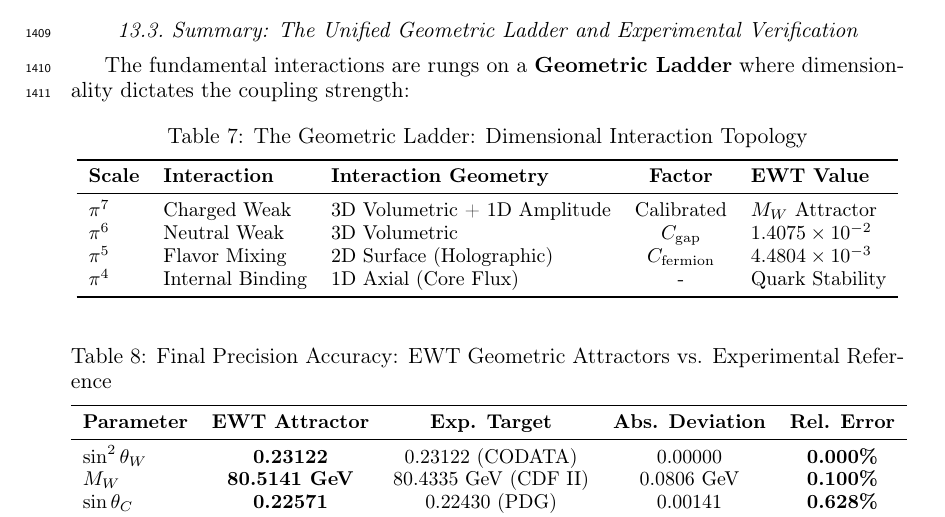
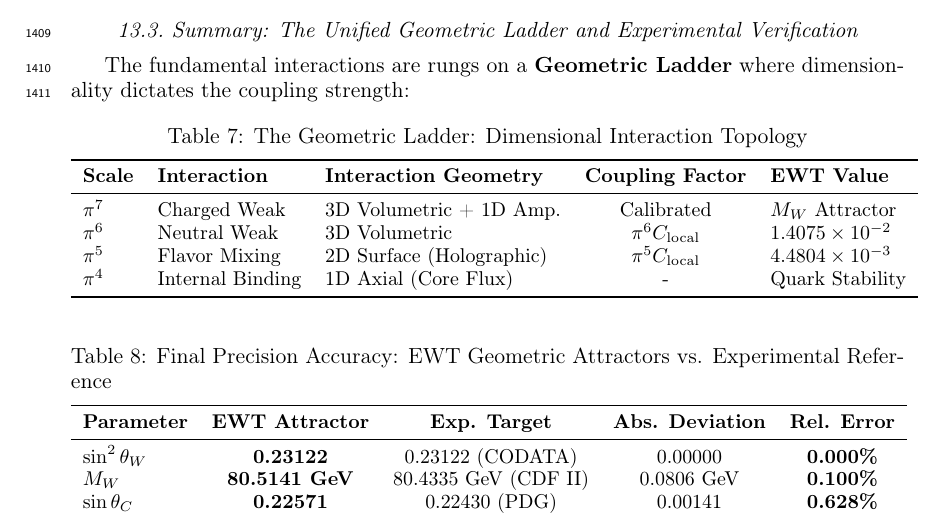
Before and after one commit to lsmolinski/MagnetismGravity, a LaTeX document (MagnetismGravity.tex): part of page 47 of 97, cut so that both start at the same text. Compiled offline with pdfLaTeX; a LaTeX package or settings file that is missing is left out.

Commit message:
drobne poprawki

```diff
--- a/MagnetismGravity.tex
+++ b/MagnetismGravity.tex
@@ -1601,11 +1601,11 @@ The fundamental interactions are rungs on a \textbf{Geometric Ladder} where dime
 	\label{tab:dimensional_ladder_origin}
 	\begin{tabular}{lllcl}
 		\toprule
-		\textbf{Scale} & \textbf{Interaction} & \textbf{Interaction Geometry} & \textbf{Factor} & \textbf{EWT Value} \\
+		\textbf{Scale} & \textbf{Interaction} & \textbf{Interaction Geometry} & \textbf{Coupling Factor} & \textbf{EWT Value} \\
 		\midrule
-		$\pi^7$ & Charged Weak & 3D Volumetric + 1D Amplitude & Calibrated & $M_W$ Attractor \\
-		$\pi^6$ & Neutral Weak & 3D Volumetric & $C_{\text{gap}}$ & $1.4075 \times 10^{-2}$ \\
-		$\pi^5$ & Flavor Mixing & 2D Surface (Holographic) & $C_{\text{fermion}}$ & $4.4804 \times 10^{-3}$ \\
+		$\pi^7$ & Charged Weak & 3D Volumetric + 1D Amp. & Calibrated & $M_W$ Attractor \\
+		$\pi^6$ & Neutral Weak & 3D Volumetric & $\pi^6 C_{\text{local}}$ & $1.4075 \times 10^{-2}$ \\
+		$\pi^5$ & Flavor Mixing & 2D Surface (Holographic) & $\pi^5 C_{\text{local}}$ & $4.4804 \times 10^{-3}$ \\
 		$\pi^4$ & Internal Binding & 1D Axial (Core Flux) & - & Quark Stability \\
 		\bottomrule
 	\end{tabular}
```
Also changed, not shown: MagnetismGravity.pdf.
